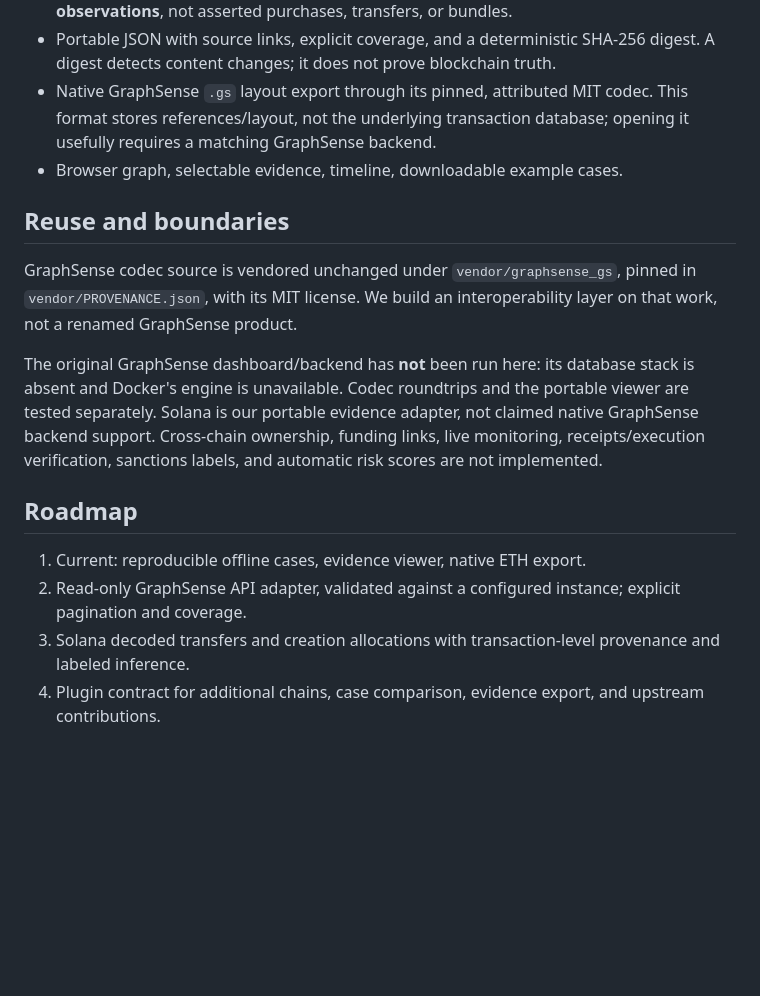
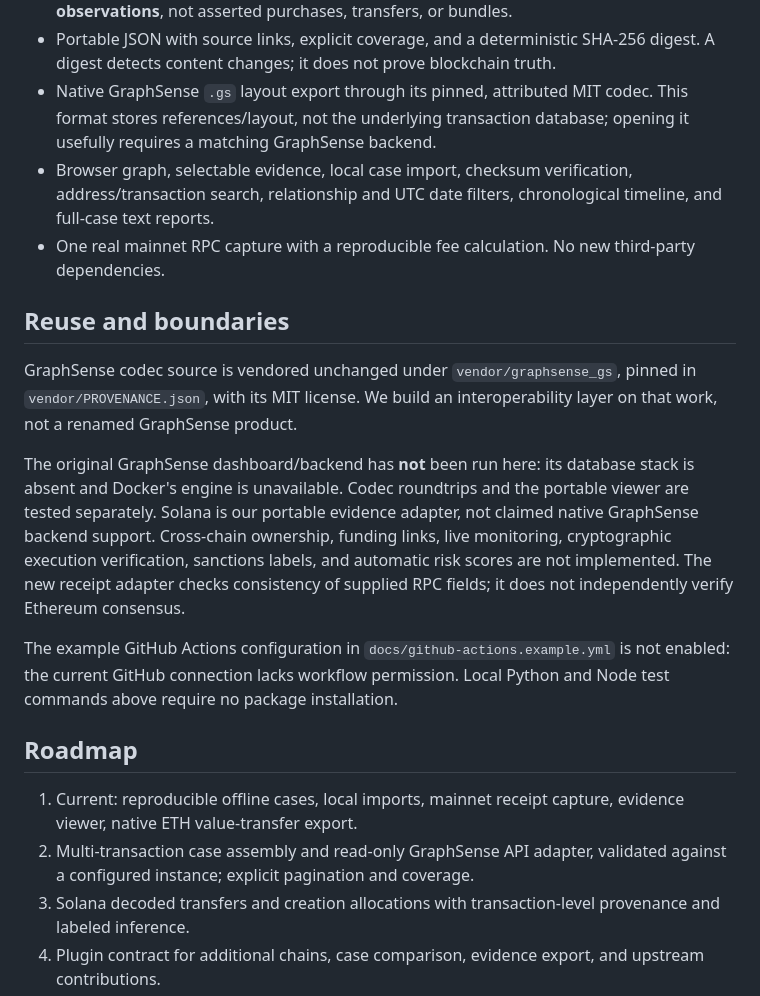
Before and after one commit to Positano777/blockchain-investigation-kit, a Markdown page: README.md, the part around one of its changes. GitHub-like rendering; blank space fills up the shorter version.

```diff
--- a/README.md
+++ b/README.md
@@ -25,18 +45,21 @@ Output paths must be new. Keep real investigations in an untracked `private-case
 - Solana `positano.launch-evidence.v1` adapter: positive fee-payer deltas remain **observations**, not asserted purchases, transfers, or bundles.
 - Portable JSON with source links, explicit coverage, and a deterministic SHA-256 digest. A digest detects content changes; it does not prove blockchain truth.
 - Native GraphSense `.gs` layout export through its pinned, attributed MIT codec. This format stores references/layout, not the underlying transaction database; opening it usefully requires a matching GraphSense backend.
-- Browser graph, selectable evidence, timeline, downloadable example cases.
+- Browser graph, selectable evidence, local case import, checksum verification, address/transaction search, relationship and UTC date filters, chronological timeline, and full-case text reports.
+- One real mainnet RPC capture with a reproducible fee calculation. No new third-party dependencies.
 
 ## Reuse and boundaries
 
 GraphSense codec source is vendored unchanged under `vendor/graphsense_gs`, pinned in `vendor/PROVENANCE.json`, with its MIT license. We build an interoperability layer on that work, not a renamed GraphSense product.
 
-The original GraphSense dashboard/backend has **not** been run here: its database stack is absent and Docker's engine is unavailable. Codec roundtrips and the portable viewer are tested separately. Solana is our portable evidence adapter, not claimed native GraphSense backend support. Cross-chain ownership, funding links, live monitoring, receipts/execution verification, sanctions labels, and automatic risk scores are not implemented.
+The original GraphSense dashboard/backend has **not** been run here: its database stack is absent and Docker's engine is unavailable. Codec roundtrips and the portable viewer are tested separately. Solana is our portable evidence adapter, not claimed native GraphSense backend support. Cross-chain ownership, funding links, live monitoring, cryptographic execution verification, sanctions labels, and automatic risk scores are not implemented. The new receipt adapter checks consistency of supplied RPC fields; it does not independently verify Ethereum consensus.
+
+The example GitHub Actions configuration in `docs/github-actions.example.yml` is not enabled: the current GitHub connection lacks workflow permission. Local Python and Node test commands above require no package installation.
 
 ## Roadmap
 
-1. Current: reproducible offline cases, evidence viewer, native ETH export.
-2. Read-only GraphSense API adapter, validated against a configured instance; explicit pagination and coverage.
+1. Current: reproducible offline cases, local imports, mainnet receipt capture, evidence viewer, native ETH value-transfer export.
+2. Multi-transaction case assembly and read-only GraphSense API adapter, validated against a configured instance; explicit pagination and coverage.
 3. Solana decoded transfers and creation allocations with transaction-level provenance and labeled inference.
 4. Plugin contract for additional chains, case comparison, evidence export, and upstream contributions.
 
```
Also changed, not shown: other parts of README.md (+22 -2 lines), docs/CASE-CONTRACT.md (+7 -1 lines), docs/REAL-CASE.md (added, +31 -0 lines), docs/VALIDATION.md (added, +9 -0 lines), docs/screenshots/workspace.png (added), 10 other files.
